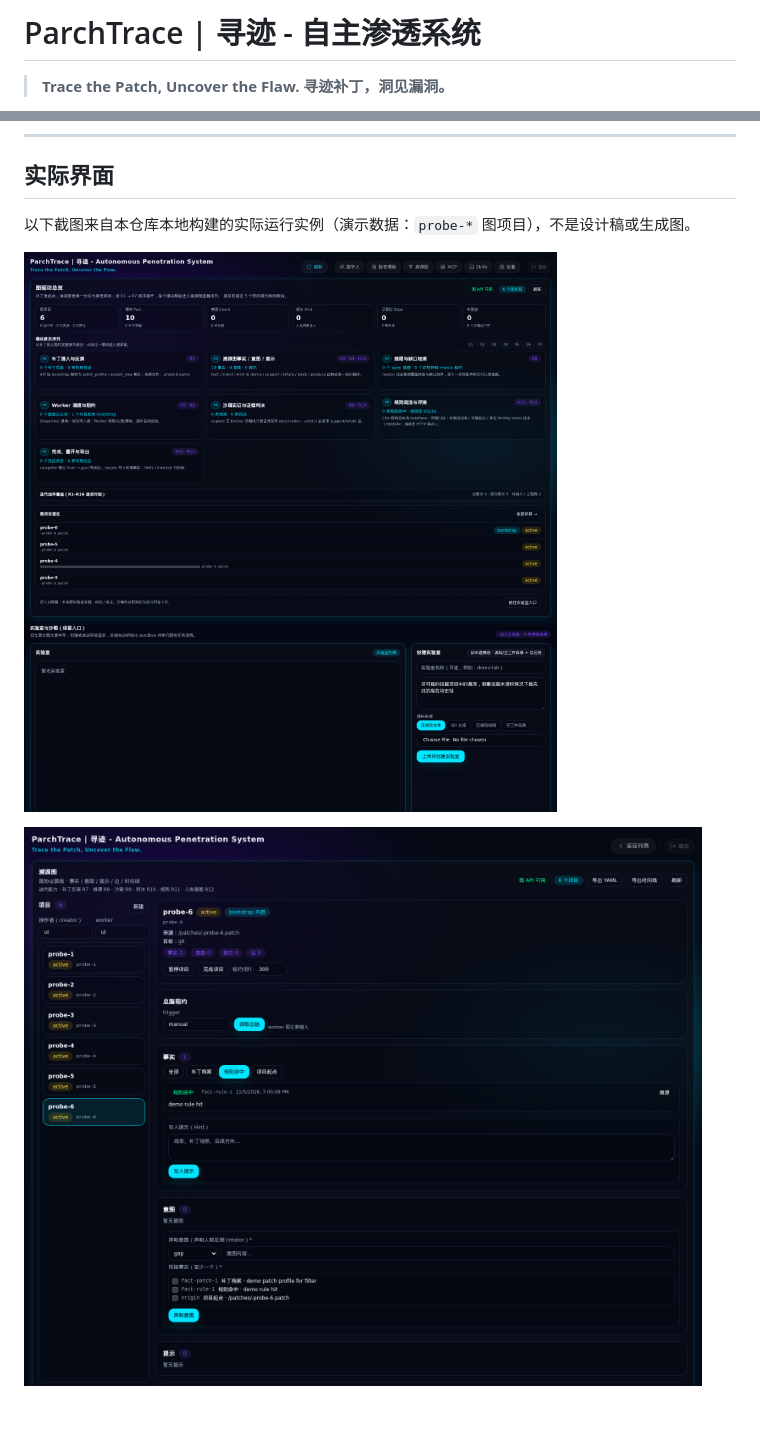
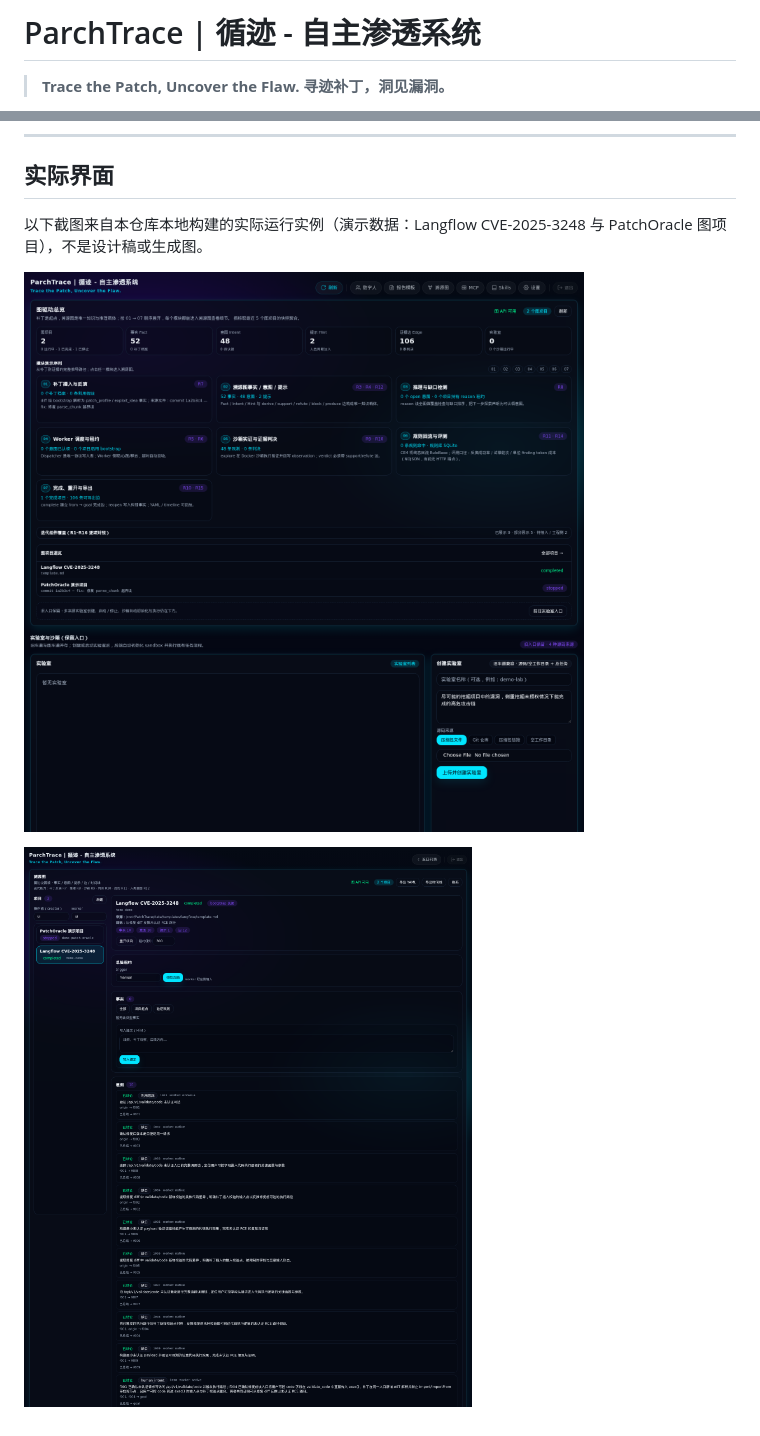
Before and after one commit to YaoanGuan/PatchTrace, a Markdown page: README.md, 2 parts joined by grey strips. Rendered like a GitHub page; pictures changed too: docs/images/patchtrace-home.png, docs/images/patchtrace-provenance.png.

```diff
--- a/README.md
+++ b/README.md
@@ -1,4 +1,4 @@
-# ParchTrace | 寻迹 - 自主渗透系统
+# ParchTrace | 循迹 - 自主渗透系统
 
 > **Trace the Patch, Uncover the Flaw.**
 > **寻迹补丁，洞见漏洞。**
@@ -385,7 +385,7 @@ MIT，详见 [`LICENSE`](LICENSE)。
 
 ## 实际界面
 
-以下截图来自本仓库本地构建的实际运行实例（演示数据：`probe-*` 图项目），不是设计稿或生成图。
+以下截图来自本仓库本地构建的实际运行实例（演示数据：Langflow CVE-2025-3248 与 PatchOracle 图项目），不是设计稿或生成图。
 
 ![ParchTrace 图驱动首页](docs/images/patchtrace-home.png)
 
```
Also changed, not shown: 2 other files.
